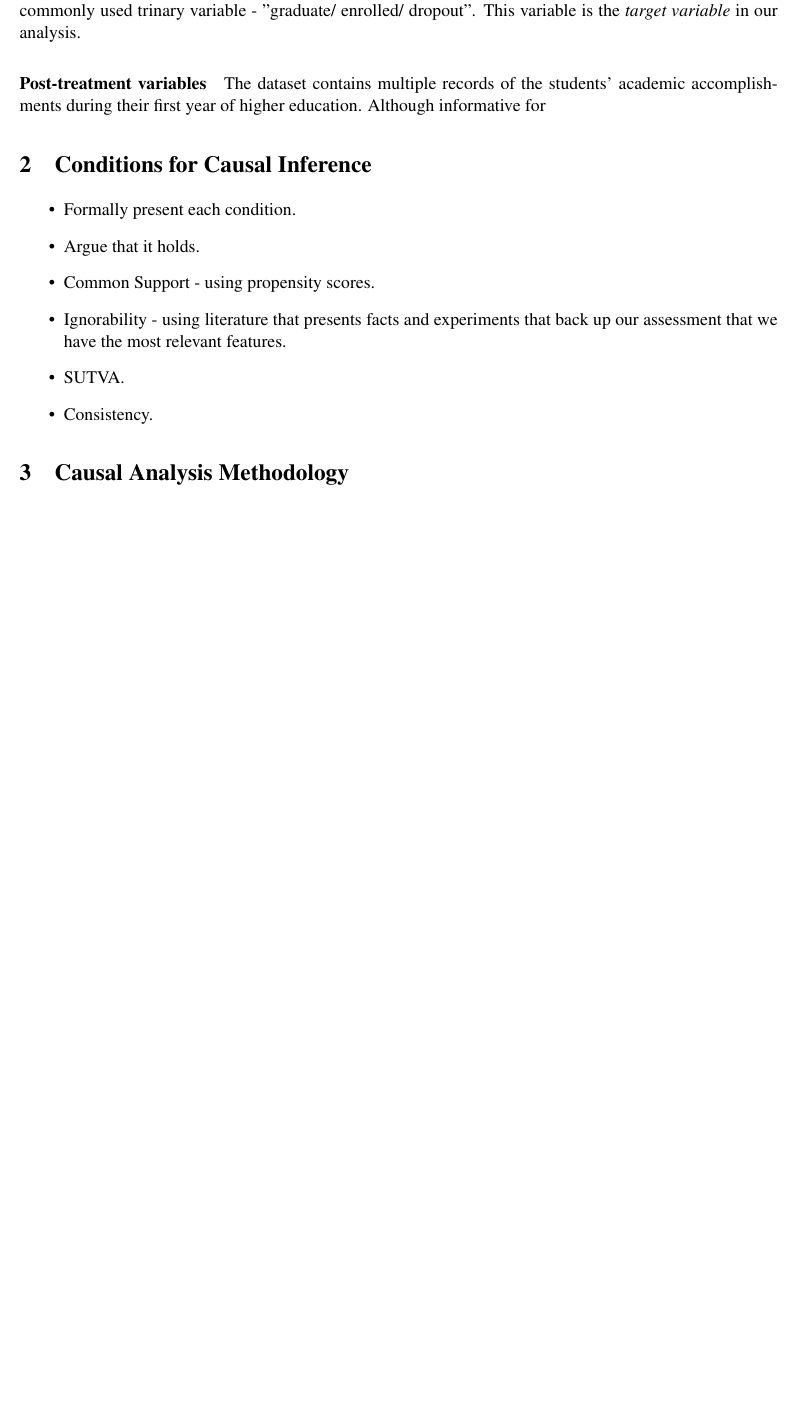
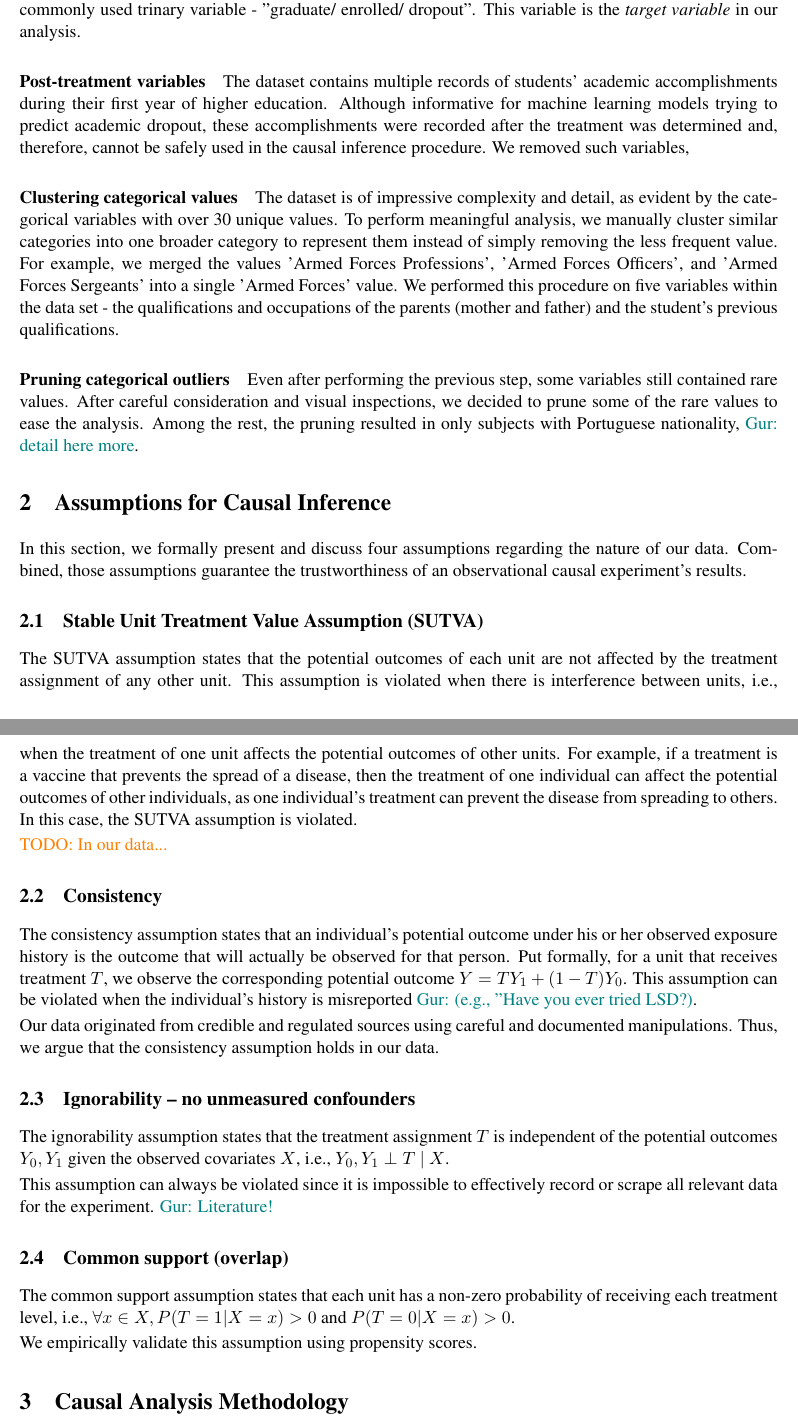
Before and after one commit to GurKeinan/Causal-Inference-Project-Effect-of-Age-on-Graduating, a LaTeX paper (report/report.tex): part of page 2 of 3 before the commit and two parts of pages 2 and 3 of 4 after it, the two joined at a grey line, cut so that both start at the same text, the shorter picture padded with empty space. Compiled offline with pdfLaTeX.

Commit message:
started writing assumptions for causal inference

```diff
--- a/report/report.tex
+++ b/report/report.tex
@@ -62,7 +64,11 @@ The data was created by joining 3 primary data sources:
 
 \paragraph{Treatment and Target variables} Following our causal question, we introduce a new binary variable - "being over 21". This variable acts as the \emph{treatment variable} in our analysis. We omit the numerical age variable for the rest of the analysis. Additionally, as our question focuses on the probability of completing academic courses, we introduce another binary variable - "Graduated from the course" rather than the commonly used trinary variable - "graduate/  enrolled/ dropout". This variable is the \emph{target variable} in our analysis.
 
-\paragraph{Post-treatment variables} The dataset contains multiple records of the students' academic accomplishments during their first year of higher education. Although informative for
+\paragraph{Post-treatment variables} The dataset contains multiple records of students' academic accomplishments during their first year of higher education. Although informative for machine learning models trying to predict academic dropout, these accomplishments were recorded after the treatment was determined and, therefore, cannot be safely used in the causal inference procedure. We removed such variables,
+
+\paragraph{Clustering categorical values} The dataset is of impressive complexity and detail, as evident by the categorical variables with over 30 unique values. To perform meaningful analysis, we manually cluster similar categories into one broader category to represent them instead of simply removing the less frequent value. For example, we merged the values 'Armed Forces Professions', 'Armed Forces Officers', and 'Armed Forces Sergeants' into a single 'Armed Forces' value. We performed this procedure on five variables within the data set - the qualifications and occupations of the parents (mother and father) and the student's previous qualifications.
+
+\paragraph{Pruning categorical outliers} Even after performing the previous step, some variables still contained rare values. After careful consideration and visual inspections, we decided to prune some of the rare values to ease the analysis. Among the rest, the pruning resulted in only subjects with Portuguese nationality, \gur{detail here more}.
 
 
 % Preprocessing:
@@ -74,16 +80,42 @@ The data was created by joining 3 primary data sources:
 %     \item Sub categorizing some variables for easier analysis.
 % \end{itemize}
 
-\section{Conditions for Causal Inference}
+\section{Assumptions for Causal Inference}
 
-\begin{itemize}
-    \item Formally present each condition.
-    \item Argue that it holds.
-    \item Common Support - using propensity scores.
-    \item Ignorability - using literature that presents facts and experiments that back up our assessment that we have the most relevant features.
-    \item SUTVA.
-    \item Consistency.
-\end{itemize}
+% \begin{itemize}
+%     \item Formally present each condition.
+%     \item Argue that it holds.
+%     \item Common Support - using propensity scores.
+%     \item Ignorability - using literature that presents facts and experiments that back up our assessment that we have the most relevant features.
+%     \item SUTVA.
+%     \item Consistency.
+% \end{itemize}
+
+In this section, we formally present and discuss four assumptions regarding the nature of our data. Combined, those assumptions guarantee the trustworthiness of an observational causal experiment's results.
+
+\subsection{Stable Unit Treatment Value Assumption (SUTVA)}
+
+The SUTVA assumption states that the potential outcomes of each unit are not affected by the treatment assignment of any other unit. This assumption is violated when there is interference between units, i.e., when the treatment of one unit affects the potential outcomes of other units. For example, if a treatment is a vaccine that prevents the spread of a disease, then the treatment of one individual can affect the potential outcomes of other individuals, as one individual's treatment can prevent the disease from spreading to others. In this case, the SUTVA assumption is violated.
+
+\todo{In our data...}
+
+\subsection{Consistency}
+
+The consistency assumption states that an individual's potential outcome under his or her observed exposure history is the outcome that will actually be observed for that person. Put formally, for a unit that receives treatment $T$, we observe the corresponding potential outcome $Y = TY_1 + (1-T)Y_0$. This assumption can be violated when the individual's history is misreported \gur{(e.g., "Have you ever tried LSD?)}.
+
+Our data originated from credible and regulated sources using careful and documented manipulations. Thus, we argue that the consistency assumption holds in our data.
+
+\subsection{Ignorability – no unmeasured confounders}
+
+The ignorability assumption states that the treatment assignment $T$ is independent of the potential outcomes $Y_0, Y_1$ given the observed covariates $X$, i.e., $Y_0, Y_1 \perp T \ | \ X$.
+
+This assumption can always be violated since it is impossible to effectively record or scrape all relevant data for the experiment. \gur{Literature!}
+
+\subsection{Common support (overlap)}
+
+The common support assumption states that each unit has a non-zero probability of receiving each treatment level, i.e., $\forall x \in X, P(T=1|X=x) > 0$ and $P(T=0|X=x) > 0$.
+
+We empirically validate this assumption using propensity scores.
 
 \section{Causal Analysis Methodology}
 
```
Also changed, not shown: report/references.bib (+12 -0 lines), report/report.tex (6 more changed lines).
